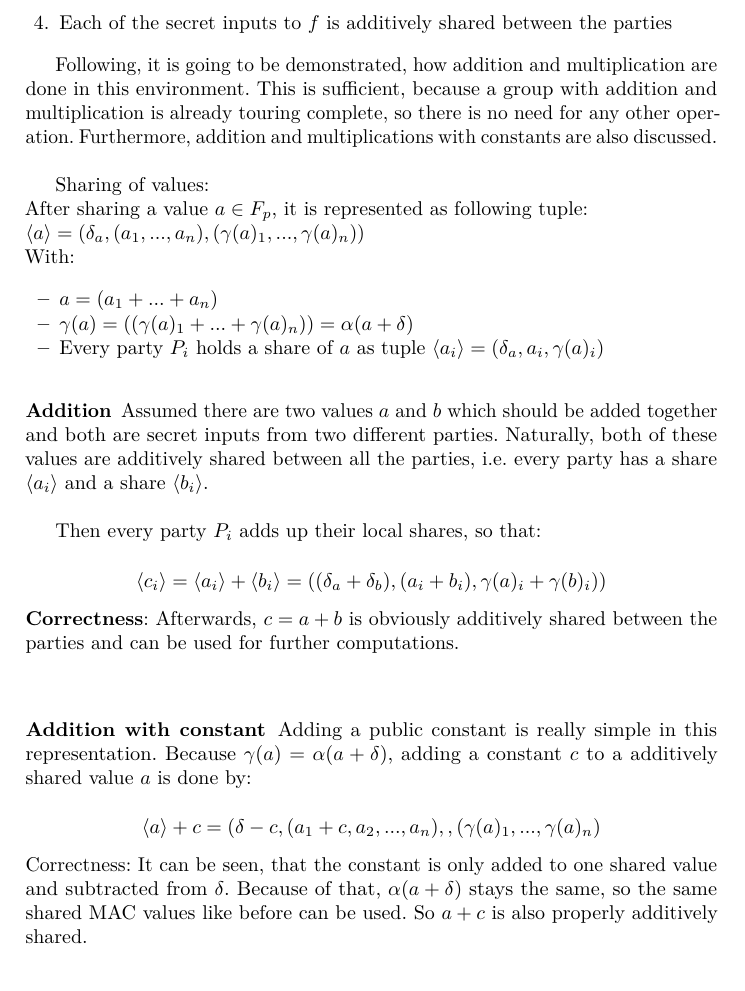
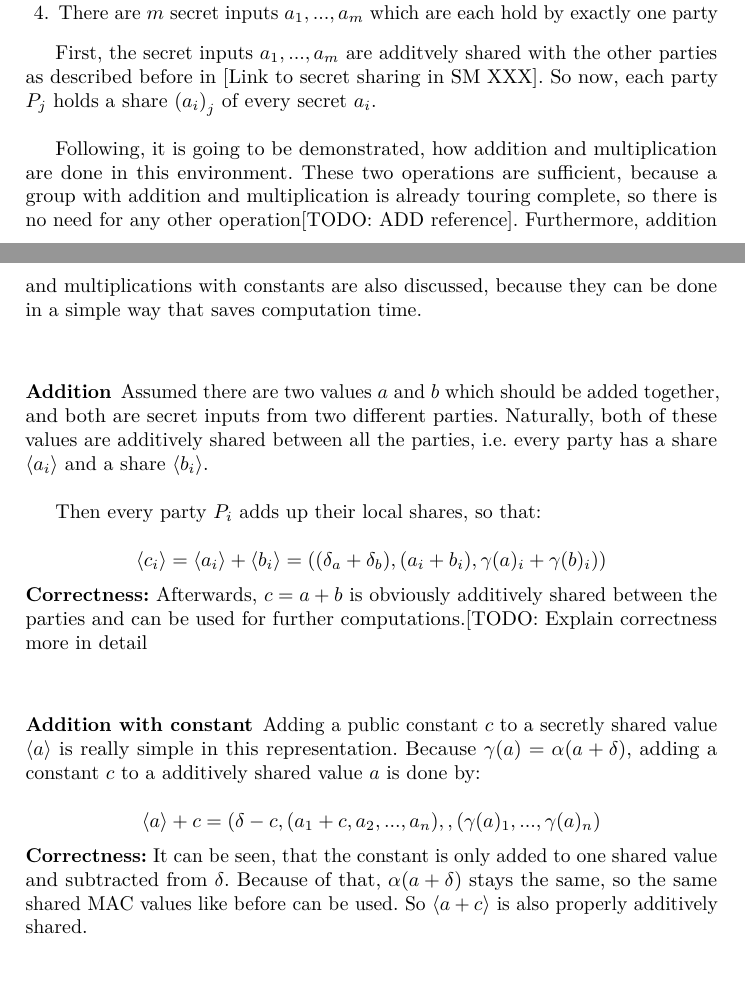
Before and after one commit to jonasruelfing/PrivacyAndBigData, a LaTeX thesis (paper.tex): part of page 12 of 17 before the commit and two parts of pages 11 and 12 of 17 after it, the two joined at a grey line, cut at the place of the change. Compiled offline with pdfLaTeX.

Commit message:
Midday commit

```diff
--- a/paper.tex
+++ b/paper.tex
@@ -598,37 +580,24 @@ We assume following preliminaries are given after the execution of the offline p
 \item There are \(n\) parties \(P_1,...,P_n\)
 \item There is a given function \(f(a_1,...,a_m)\) which the parties want to evaluate together. The inputs are secret, and each input is hold by exactly one party.
 \item There is a global MAC key \( \alpha\) that is secret to every party and additively shared, so that every party \( P_i\) has a share  \( \alpha_i\) so that  \( \alpha=\alpha_1+...+\alpha_n\)
-\item Each of the secret inputs to \(f\) is additively shared between the parties
-
+\item There are $m$ secret inputs $a_1,...,a_m$ which are each hold by exactly one party
 \end{enumerate}
 
-Following, it is going to be demonstrated, how addition and multiplication are done in this environment. This is sufficient, because a group with addition and multiplication is already touring complete, so there is no need for any other operation.  Furthermore, addition and multiplications with constants are also discussed.\\
+First, the secret inputs  $a_1,...,a_m$ are additvely shared with the other parties as described before in [Link to secret sharing in SM XXX]. So now, each party $P_j$ holds a share ${(a_i)}_j$ of every secret $a_i$.\\
 
-Sharing of values:\\
-After sharing a value \( a \in F_p\), it is represented as following tuple:\\
-$\langle a\rangle=(\delta_a, (a_1,...,a_n),(\gamma (a)_1,...,\gamma (a)_n))$
-\\With:
-\begin{itemize}
-\item $ a=(a_1+...+a_n)$
-\item $ \gamma (a)=((\gamma (a)_1+...+\gamma (a)_n))=\alpha(a+\delta)$
-\item Every party \( P_i\) holds a share of \( a\) as tuple \(\langle a_i\rangle = (\delta_a,a_i,\gamma(a)_i )\)
-
-\end{itemize}
-
-
-
+Following, it is going to be demonstrated, how addition and multiplication are done in this environment. These two operations are sufficient, because a group with addition and multiplication is already touring complete, so there is no need for any other operation[TODO: ADD reference]. Furthermore, addition and multiplications with constants are also discussed, because they can be done in a simple way that saves computation time.\\
 
 \subsubsection{Addition}
-Assumed there are two values \( a\) and \( b\) which should be added together and both are secret inputs from two different parties. Naturally, both of these values are additively shared between all the parties, i.e. every party has a share \( \langle a_i\rangle\) and a share \( \langle b_i\rangle\).\\
+Assumed there are two values \( a\) and \( b\) which should be added together, and both are secret inputs from two different parties. Naturally, both of these values are additively shared between all the parties, i.e. every party has a share \( \langle a_i\rangle\) and a share \( \langle b_i\rangle\).\\
 
 Then every party \( P_i\) adds up their local shares, so that:\\
 $$\langle c_i\rangle=\langle a_i\rangle+\langle b_i\rangle=((\delta_a+\delta_b),(a_i+b_i),\gamma (a)_i+\gamma (b)_i))$$
-\textbf{Correctness}: Afterwards, \( c=a+b\) is obviously additively shared between the parties and can be used for further computations.\\
+\textbf{Correctness:} Afterwards, \( c=a+b\) is obviously additively shared between the parties and can be used for further computations.[TODO: Explain correctness more in detail\\
 
 \subsubsection{Addition with constant}
-Adding a public constant is really simple in this representation. Because \( \gamma (a)=\alpha(a+\delta)\), adding a constant \(c\) to a additively shared value \(a\) is done by:\\
+Adding a public constant $c$ to a secretly shared value $ \langle a\rangle $ is really simple in this representation. Because \( \gamma (a)=\alpha(a+\delta)\), adding a constant \( c \) to a additively shared value \( a \) is done by:\\
 $$\langle a\rangle+c=(\delta-c,(a_1+c,a_2,...,a_n),,(\gamma (a)_1,...,\gamma (a)_n)$$
-Correctness: It can be seen, that the constant is only added to one shared value and subtracted from \( \delta\). Because of that, \( \alpha(a+\delta)\) stays the same, so the same shared MAC values like before can be used. So \(a+c\) is also properly additively shared.\\
+\textbf{Correctness:} It can be seen, that the constant is only added to one shared value and subtracted from \( \delta\). Because of that, \( \alpha(a+\delta)\) stays the same, so the same shared MAC values like before can be used. So \( \langle a+c \rangle \) is also properly additively shared.\\
 
 \subsubsection{Multiplication with constant}
 Multiplicating with a public constant is as well really simple and can also be done by each party invdividually. It is defined as:\\
```
Also changed, not shown: paper.pdf, paper.tex (40 more changed lines).
